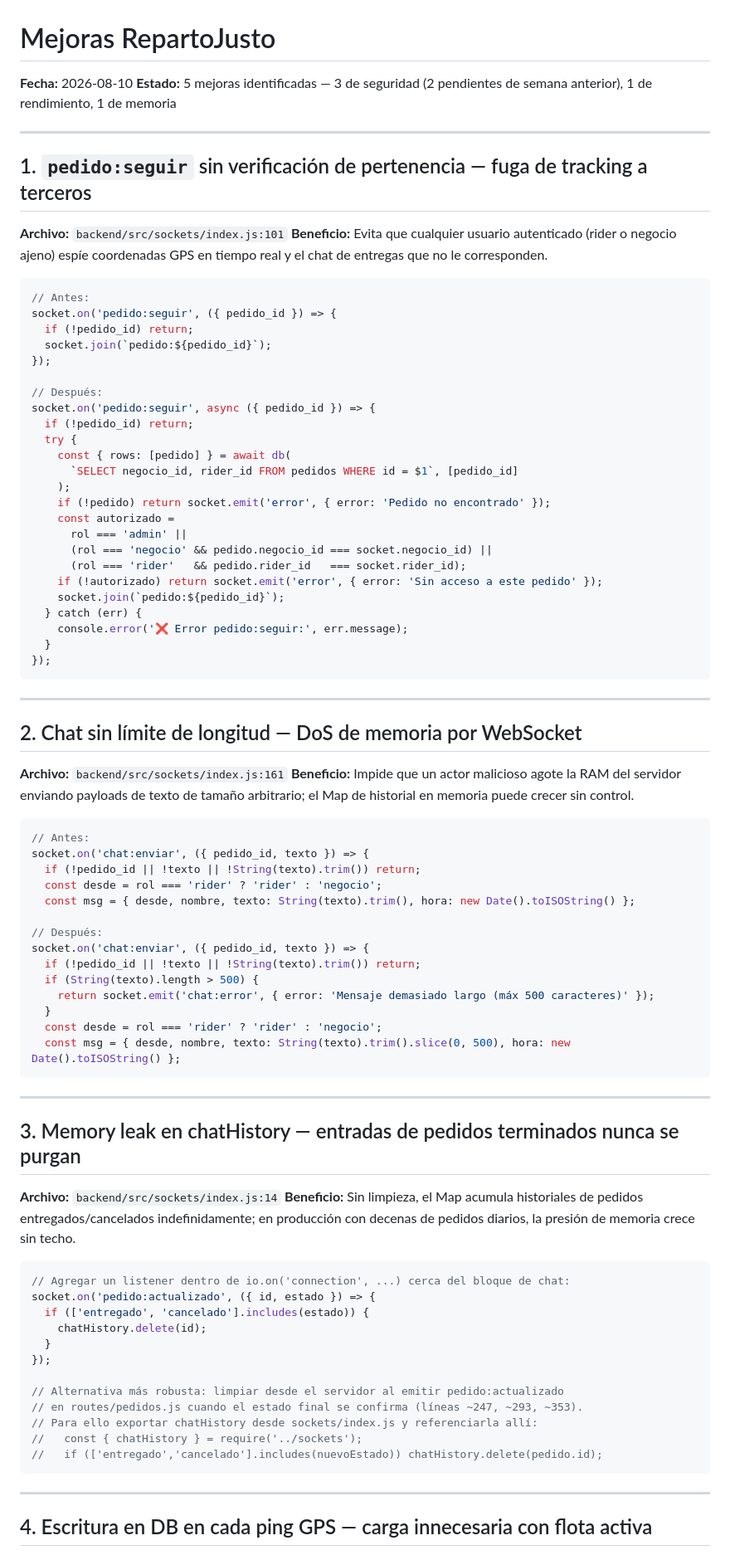
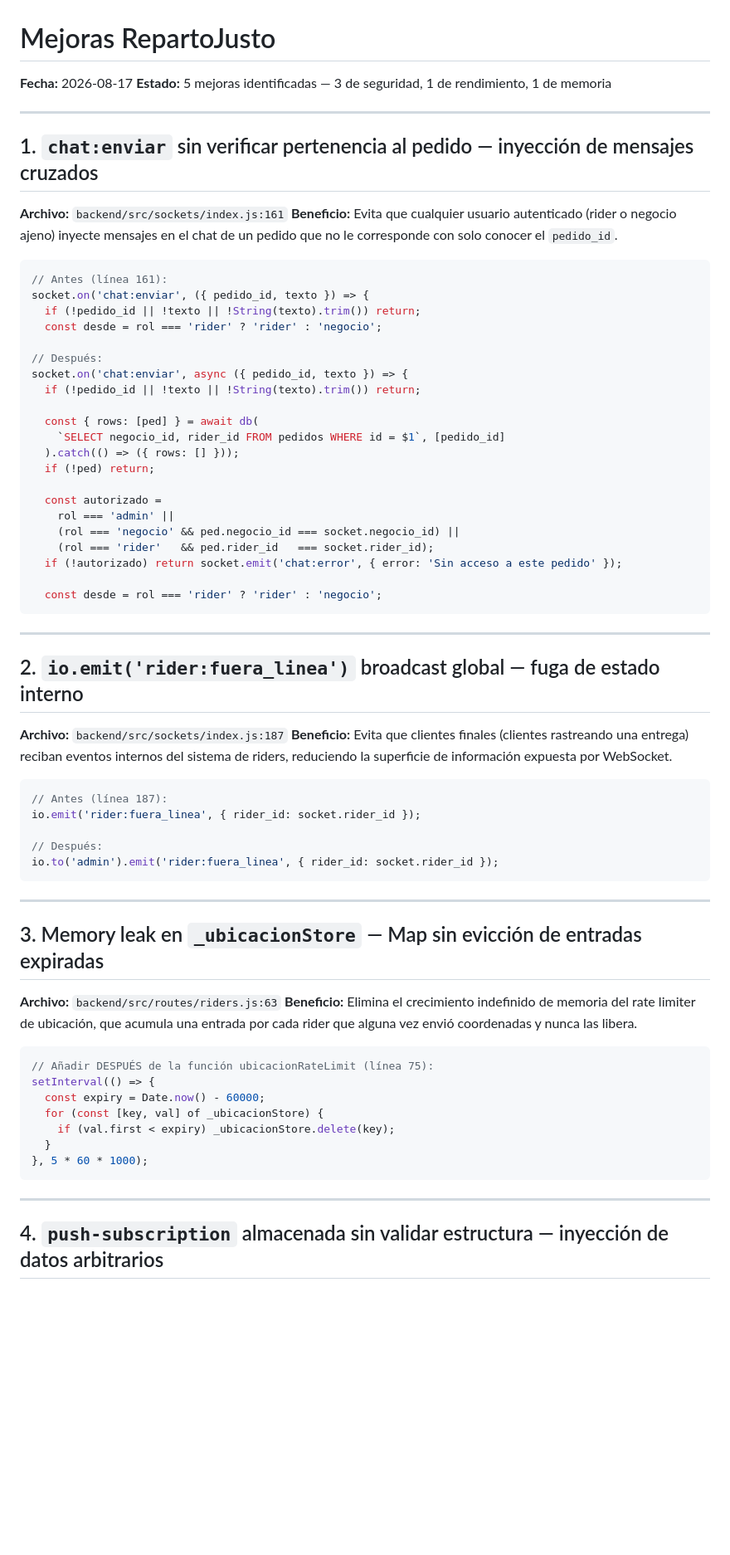
Before and after one commit to mfgonzalezv-commits/repartojusto, a Markdown page: reportes/mejoras.md, the part around one of its changes. Shown at 83% size. Rendered like a GitHub page; blank space fills up the shorter version.

````diff
--- a/reportes/mejoras.md
+++ b/reportes/mejoras.md
@@ -1,88 +1,71 @@
 # Mejoras RepartoJusto
-**Fecha:** 2026-08-10
-**Estado:** 5 mejoras identificadas — 3 de seguridad (2 pendientes de semana anterior), 1 de rendimiento, 1 de memoria
+**Fecha:** 2026-08-17
+**Estado:** 5 mejoras identificadas — 3 de seguridad, 1 de rendimiento, 1 de memoria
 
 ---
 
-## 1. `pedido:seguir` sin verificación de pertenencia — fuga de tracking a terceros
+## 1. `chat:enviar` sin verificar pertenencia al pedido — inyección de mensajes cruzados
 
-**Archivo:** `backend/src/sockets/index.js:101`
-**Beneficio:** Evita que cualquier usuario autenticado (rider o negocio ajeno) espíe coordenadas GPS en tiempo real y el chat de entregas que no le corresponden.
+**Archivo:** `backend/src/sockets/index.js:161`
+**Beneficio:** Evita que cualquier usuario autenticado (rider o negocio ajeno) inyecte mensajes en el chat de un pedido que no le corresponde con solo conocer el `pedido_id`.
 
 ```js
-// Antes:
-socket.on('pedido:seguir', ({ pedido_id }) => {
-  if (!pedido_id) return;
-  socket.join(`pedido:${pedido_id}`);
-});
+// Antes (línea 161):
+socket.on('chat:enviar', ({ pedido_id, texto }) => {
+  if (!pedido_id || !texto || !String(texto).trim()) return;
+  const desde = rol === 'rider' ? 'rider' : 'negocio';
 
 // Después:
-socket.on('pedido:seguir', async ({ pedido_id }) => {
-  if (!pedido_id) return;
-  try {
-    const { rows: [pedido] } = await db(
-      `SELECT negocio_id, rider_id FROM pedidos WHERE id = $1`, [pedido_id]
-    );
-    if (!pedido) return socket.emit('error', { error: 'Pedido no encontrado' });
-    const autorizado =
-      rol === 'admin' ||
-      (rol === 'negocio' && pedido.negocio_id === socket.negocio_id) ||
-      (rol === 'rider'   && pedido.rider_id   === socket.rider_id);
-    if (!autorizado) return socket.emit('error', { error: 'Sin acceso a este pedido' });
-    socket.join(`pedido:${pedido_id}`);
-  } catch (err) {
-    console.error('❌ Error pedido:seguir:', err.message);
-  }
-});
+socket.on('chat:enviar', async ({ pedido_id, texto }) => {
+  if (!pedido_id || !texto || !String(texto).trim()) return;
+
+  const { rows: [ped] } = await db(
+    `SELECT negocio_id, rider_id FROM pedidos WHERE id = $1`, [pedido_id]
+  ).catch(() => ({ rows: [] }));
+  if (!ped) return;
+
+  const autorizado =
+    rol === 'admin' ||
+    (rol === 'negocio' && ped.negocio_id === socket.negocio_id) ||
+    (rol === 'rider'   && ped.rider_id   === socket.rider_id);
+  if (!autorizado) return socket.emit('chat:error', { error: 'Sin acceso a este pedido' });
+
+  const desde = rol === 'rider' ? 'rider' : 'negocio';
 ```
 
 ---
 
-## 2. Chat sin límite de longitud — DoS de memoria por WebSocket
+## 2. `io.emit('rider:fuera_linea')` broadcast global — fuga de estado interno
 
-**Archivo:** `backend/src/sockets/index.js:161`
-**Beneficio:** Impide que un actor malicioso agote la RAM del servidor enviando payloads de texto de tamaño arbitrario; el Map de historial en memoria puede crecer sin control.
+**Archivo:** `backend/src/sockets/index.js:187`
+**Beneficio:** Evita que clientes finales (clientes rastreando una entrega) reciban eventos internos del sistema de riders, reduciendo la superficie de información expuesta por WebSocket.
 
 ```js
-// Antes:
-socket.on('chat:enviar', ({ pedido_id, texto }) => {
-  if (!pedido_id || !texto || !String(texto).trim()) return;
-  const desde = rol === 'rider' ? 'rider' : 'negocio';
-  const msg = { desde, nombre, texto: String(texto).trim(), hora: new Date().toISOString() };
+// Antes (línea 187):
+io.emit('rider:fuera_linea', { rider_id: socket.rider_id });
 
 // Después:
-socket.on('chat:enviar', ({ pedido_id, texto }) => {
-  if (!pedido_id || !texto || !String(texto).trim()) return;
-  if (String(texto).length > 500) {
-    return socket.emit('chat:error', { error: 'Mensaje demasiado largo (máx 500 caracteres)' });
-  }
-  const desde = rol === 'rider' ? 'rider' : 'negocio';
-  const msg = { desde, nombre, texto: String(texto).trim().slice(0, 500), hora: new Date().toISOString() };
+io.to('admin').emit('rider:fuera_linea', { rider_id: socket.rider_id });
 ```
 
 ---
 
-## 3. Memory leak en chatHistory — entradas de pedidos terminados nunca se purgan
+## 3. Memory leak en `_ubicacionStore` — Map sin evicción de entradas expiradas
 
-**Archivo:** `backend/src/sockets/index.js:14`
-**Beneficio:** Sin limpieza, el Map acumula historiales de pedidos entregados/cancelados indefinidamente; en producción con decenas de pedidos diarios, la presión de memoria crece sin techo.
+**Archivo:** `backend/src/routes/riders.js:63`
+**Beneficio:** Elimina el crecimiento indefinido de memoria del rate limiter de ubicación, que acumula una entrada por cada rider que alguna vez envió coordenadas y nunca las libera.
 
 ```js
-// Agregar un listener dentro de io.on('connection', ...) cerca del bloque de chat:
-socket.on('pedido:actualizado', ({ id, estado }) => {
-  if (['entregado', 'cancelado'].includes(estado)) {
-    chatHistory.delete(id);
+// Añadir DESPUÉS de la función ubicacionRateLimit (línea 75):
+setInterval(() => {
+  const expiry = Date.now() - 60000;
+  for (const [key, val] of _ubicacionStore) {
+    if (val.first < expiry) _ubicacionStore.delete(key);
   }
-});
-
-// Alternativa más robusta: limpiar desde el servidor al emitir pedido:actualizado
-// en routes/pedidos.js cuando el estado final se confirma (líneas ~247, ~293, ~353).
-// Para ello exportar chatHistory desde sockets/index.js y referenciarla allí:
-//   const { chatHistory } = require('../sockets');
-//   if (['entregado','cancelado'].includes(nuevoEstado)) chatHistory.delete(pedido.id);
+}, 5 * 60 * 1000);
 ```
 
 ---
 
-## 4. Escritura en DB en cada ping GPS — carga innecesaria con flota activa
+## 4. `push-subscription` almacenada sin validar estructura — inyección de datos arbitrarios
 
````
Also changed, not shown: other parts of reportes/mejoras.md (+64 -48 lines).
